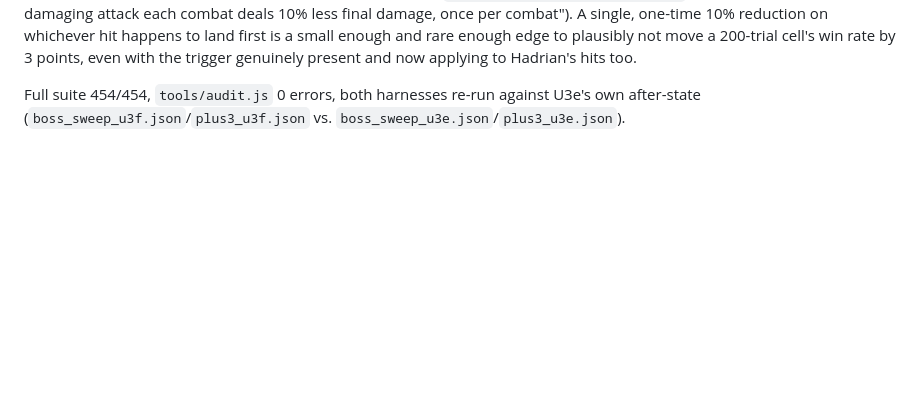
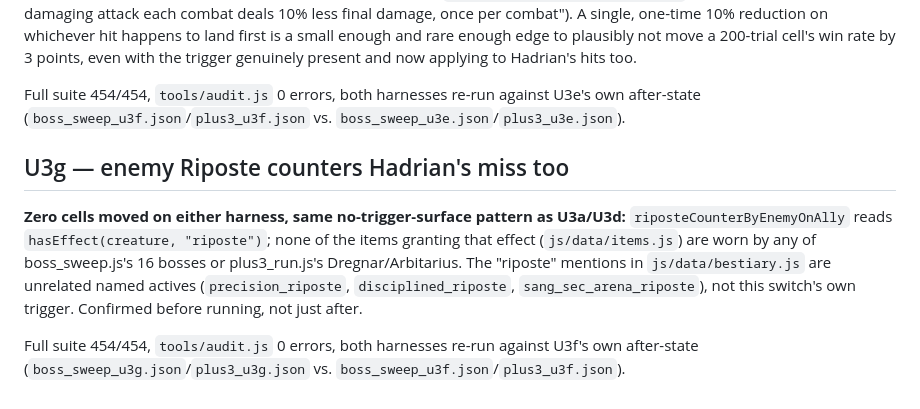
Before and after one commit to Hansen6112/Fragmenta, a Markdown page: tools/combat_unify_switch_rollout.md, the part around the change. Rendered like a GitHub page; blank space fills up the shorter version.

Commit message:
Phase 1 handoff §6: document U3g result (zero trigger surface, confirmed in advance)
U3g (enemy Riposte vs. Hadrian's miss): zero cells moved on either
harness against U3f's after-state, as predicted before the run --
none of boss_sweep.js's 16 bosses or plus3_run.js's Dregnar/Arbitarius
carry the "riposte" effect this switch actually reads.

Co-Authored-By: Claude Sonnet 5 <noreply@anthropic.com>
Claude-Session: https://claude.ai/code/session_01Y4fM3rLvbfUJXL17CRFtwk

```diff
--- a/tools/combat_unify_switch_rollout.md
+++ b/tools/combat_unify_switch_rollout.md
@@ -204,3 +204,20 @@ Full suite 454/454, `tools/audit.js` 0 errors, both harnesses re-run
 against U3e's own after-state
 (`boss_sweep_u3f.json`/`plus3_u3f.json` vs.
 `boss_sweep_u3e.json`/`plus3_u3e.json`).
+
+## U3g — enemy Riposte counters Hadrian's miss too
+
+**Zero cells moved on either harness, same no-trigger-surface pattern
+as U3a/U3d:** `riposteCounterByEnemyOnAlly` reads
+`hasEffect(creature, "riposte")`; none of the items granting that
+effect (`js/data/items.js`) are worn by any of boss_sweep.js's 16
+bosses or plus3_run.js's Dregnar/Arbitarius. The "riposte" mentions in
+`js/data/bestiary.js` are unrelated named actives
+(`precision_riposte`, `disciplined_riposte`,
+`sang_sec_arena_riposte`), not this switch's own trigger. Confirmed
+before running, not just after.
+
+Full suite 454/454, `tools/audit.js` 0 errors, both harnesses re-run
+against U3f's own after-state
+(`boss_sweep_u3g.json`/`plus3_u3g.json` vs.
+`boss_sweep_u3f.json`/`plus3_u3f.json`).
```
